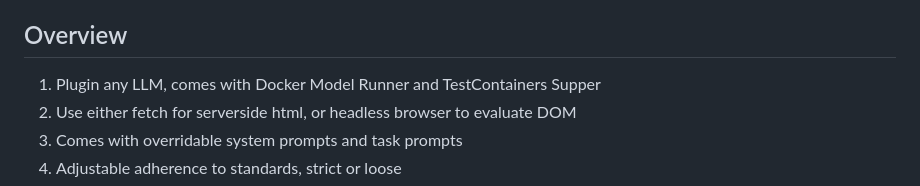
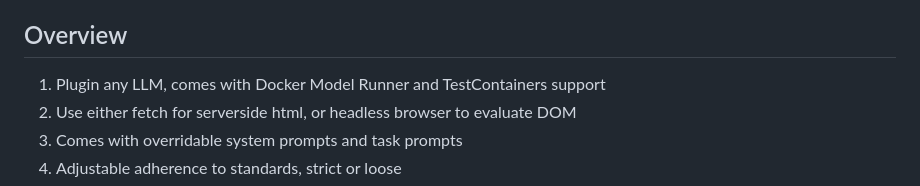
Before and after one commit to perploug/LLMint, a Markdown page: README.md, the part around the change. Drawn GitHub-style.

```diff
--- a/README.md
+++ b/README.md
@@ -16,7 +16,7 @@ Can be used against live websites, but primary focus is ontop of Testcontainers
 
 ## Overview
 
-1. Plugin any LLM, comes with Docker Model Runner and TestContainers Supper
+1. Plugin any LLM, comes with Docker Model Runner and TestContainers support
 2. Use either fetch for serverside html, or headless browser to evaluate DOM
 3. Comes with overridable system prompts and task prompts
 4. Adjustable adherence to standards, strict or loose
```
